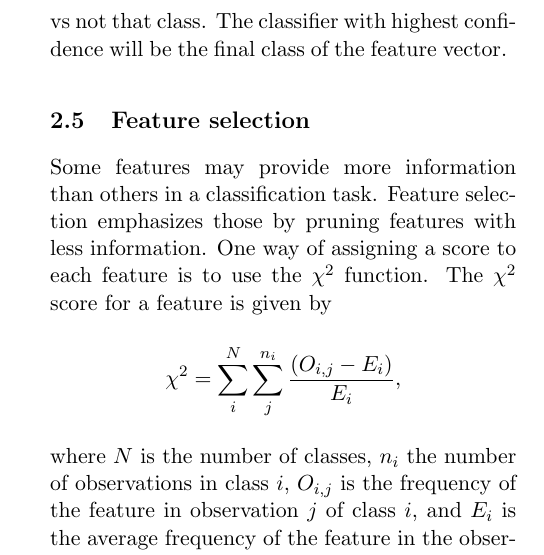
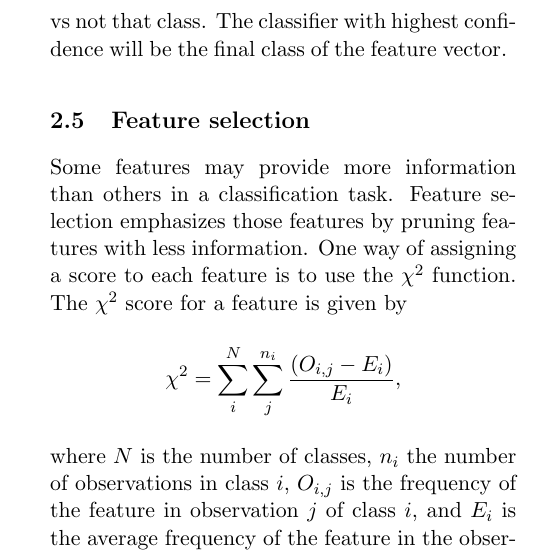
Before and after one commit to jaksah/MLProject, a LaTeX paper (report/MLProject.tex, which reads report/sections/theory_sub/theory_feature_selection.tex): part of one column of page 2 of 4, cut so that both start at the same text. Compiled offline with pdfLaTeX.

Commit message:
Updated feature selection theory

```diff
--- a/report/sections/theory_sub/theory_feature_selection.tex
+++ b/report/sections/theory_sub/theory_feature_selection.tex
@@ -1,5 +1,5 @@
 \subsection{Feature selection}
-Some features may provide more information than others in a classification task. Feature selection emphasizes those by pruning features with less information. One way of assigning a score to each feature is to use the $\chi^2$ function. The $\chi^2$ score for a feature is given by
+Some features may provide more information than others in a classification task. Feature selection emphasizes those features by pruning features with less information. One way of assigning a score to each feature is to use the $\chi^2$ function. The $\chi^2$ score for a feature is given by
 \[
 \chi^2 = \sum_i^N \sum_j^{n_i} \frac{\left ( O_{i,j} - E_i \right )}{E_i},
 \]
```
